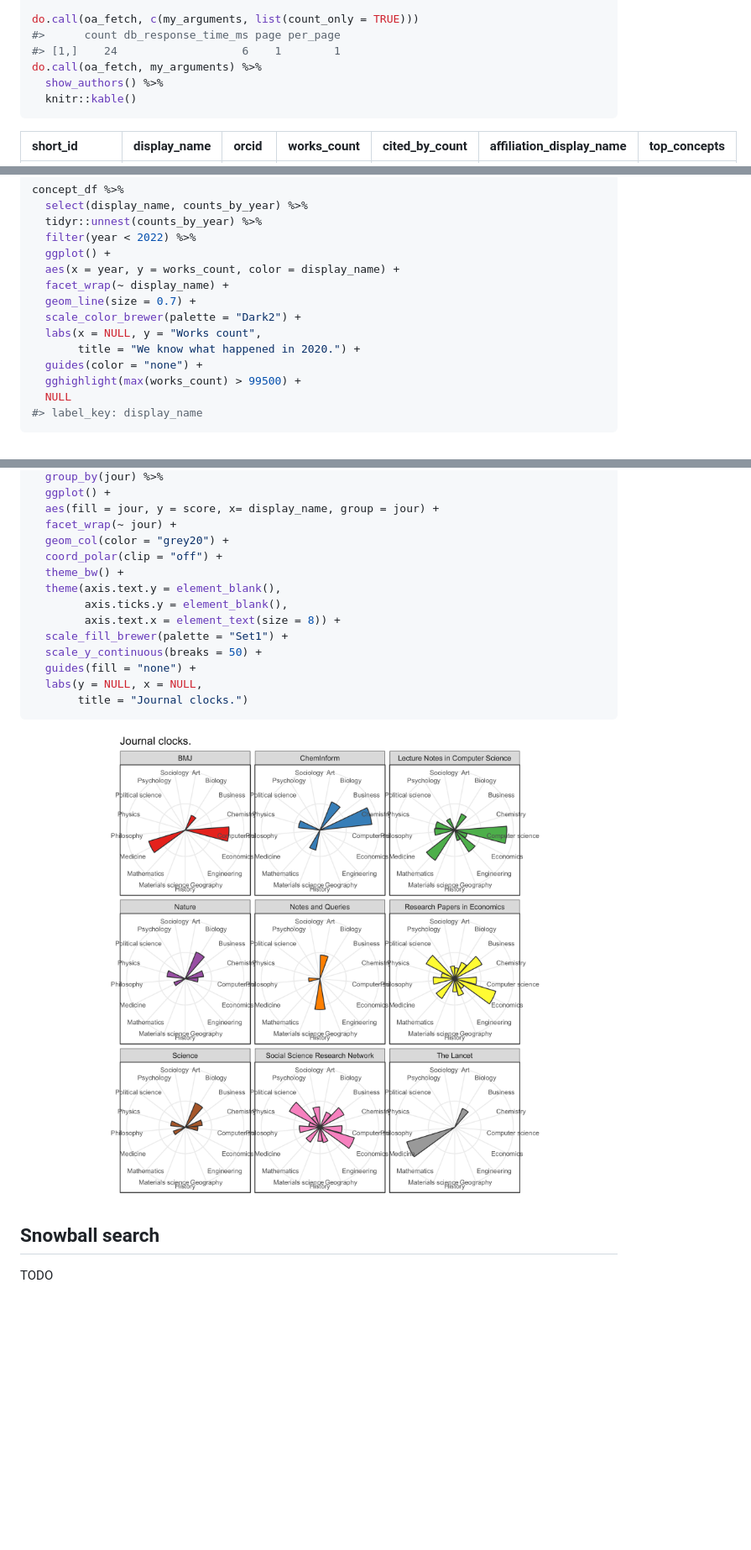
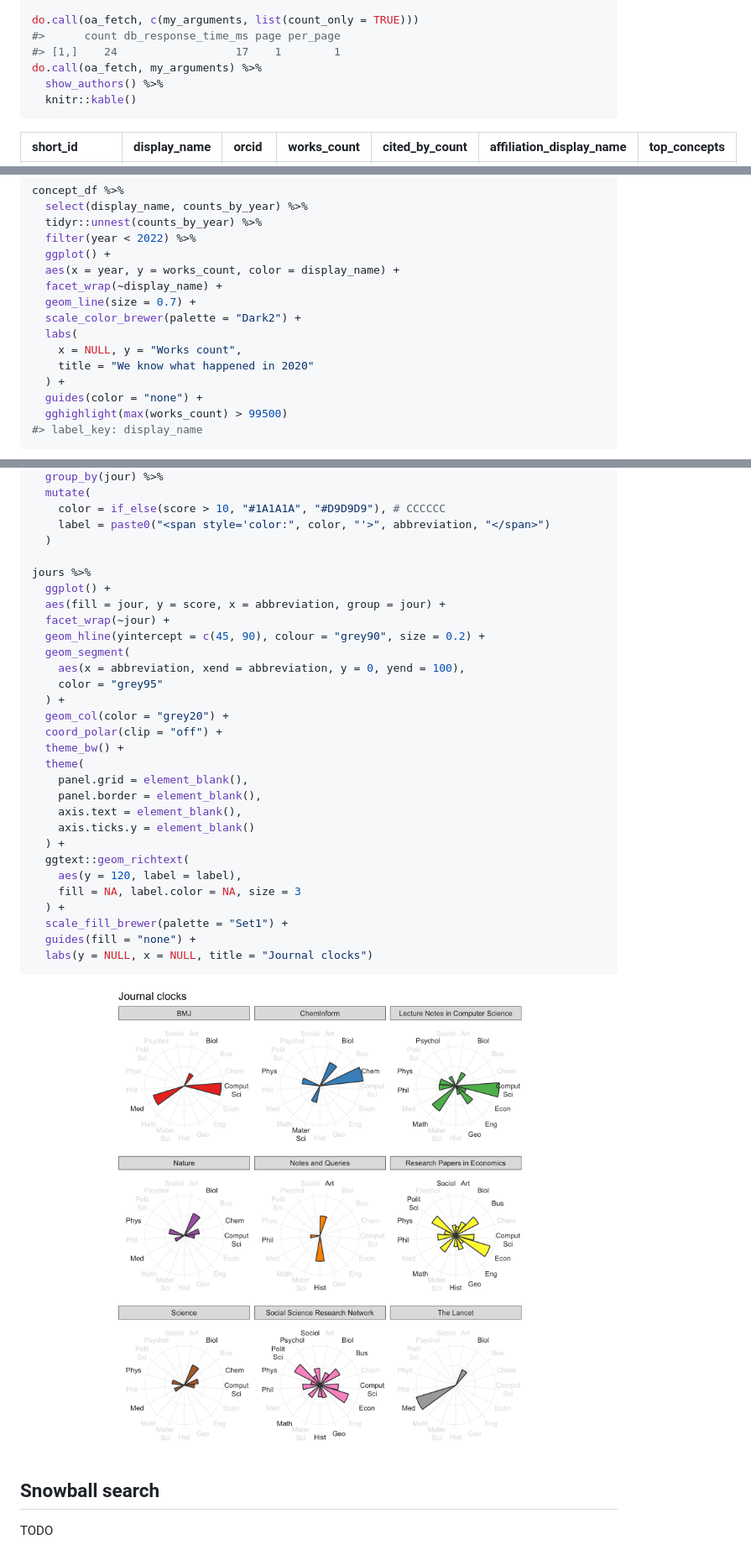
Before and after one commit to ropensci/openalexR, a Markdown page: README.md, 3 parts joined by grey strips. Shown at 84% size. Drawn GitHub-style; pictures changed too: man/figures/README-big-journals-1.png; blank space fills up the shorter version.

````diff
--- a/README.md
+++ b/README.md
@@ -227,7 +227,7 @@ my_arguments <- list(
 
 do.call(oa_fetch, c(my_arguments, list(count_only = TRUE)))
 #>      count db_response_time_ms page per_page
-#> [1,]    24                   6    1        1
+#> [1,]    24                  17    1        1
 do.call(oa_fetch, my_arguments) %>%
   show_authors() %>%
   knitr::kable()
@@ -264,14 +264,15 @@ concept_df %>%
   filter(year < 2022) %>%
   ggplot() +
   aes(x = year, y = works_count, color = display_name) +
-  facet_wrap(~ display_name) +
+  facet_wrap(~display_name) +
   geom_line(size = 0.7) +
   scale_color_brewer(palette = "Dark2") +
-  labs(x = NULL, y = "Works count",
-       title = "We know what happened in 2020.") +
+  labs(
+    x = NULL, y = "Works count",
+    title = "We know what happened in 2020"
+  ) +
   guides(color = "none") +
-  gghighlight(max(works_count) > 99500) +
-  NULL
+  gghighlight(max(works_count) > 99500)
 #> label_key: display_name
 ```
 
@@ -332,18 +356,34 @@ jours %>%
   group_by(jour) %>%
+  mutate(
+    color = if_else(score > 10, "#1A1A1A", "#D9D9D9"), # CCCCCC
+    label = paste0("<span style='color:", color, "'>", abbreviation, "</span>")
+  )
+
+jours %>%
   ggplot() +
-  aes(fill = jour, y = score, x= display_name, group = jour) +
-  facet_wrap(~ jour) +
+  aes(fill = jour, y = score, x = abbreviation, group = jour) +
+  facet_wrap(~jour) +
+  geom_hline(yintercept = c(45, 90), colour = "grey90", size = 0.2) +
+  geom_segment(
+    aes(x = abbreviation, xend = abbreviation, y = 0, yend = 100),
+    color = "grey95"
+  ) +
   geom_col(color = "grey20") +
   coord_polar(clip = "off") +
   theme_bw() +
-  theme(axis.text.y = element_blank(),
-        axis.ticks.y = element_blank(),
-        axis.text.x = element_text(size = 8)) +
+  theme(
+    panel.grid = element_blank(),
+    panel.border = element_blank(),
+    axis.text = element_blank(),
+    axis.ticks.y = element_blank()
+  ) +
+  ggtext::geom_richtext(
+    aes(y = 120, label = label),
+    fill = NA, label.color = NA, size = 3
+  ) +
   scale_fill_brewer(palette = "Set1") +
-  scale_y_continuous(breaks = 50) +
   guides(fill = "none") +
-  labs(y = NULL, x = NULL,
-       title = "Journal clocks.")
+  labs(y = NULL, x = NULL, title = "Journal clocks")
 ```
 
 <img src="man/figures/README-big-journals-1.png" width="100%" />
````
Also changed, not shown: other parts of README.md (+35 -12 lines), man/figures/README-biological-concepts-1.png, man/figures/README-concept-cloud-1.png (added), man/figures/README-italy-insts-1.png, 2 other files.
